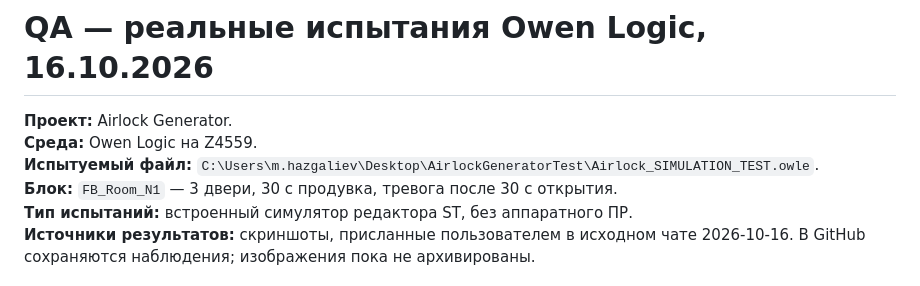
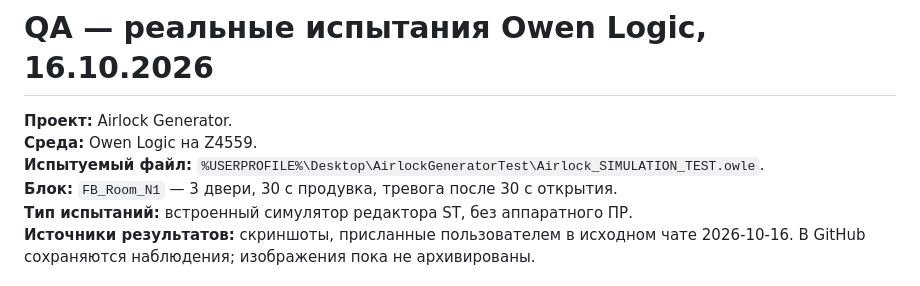
Before and after one commit to 4qsn1k/4qsn1k.github.io, a Markdown page: airlock-generator/docs/QA-OWEN-2026-10-16.md, the part around the change. Drawn GitHub-style.

Commit message:
docs: replace personal Windows profile path with portable USERPROFILE variable

```diff
--- a/airlock-generator/docs/QA-OWEN-2026-10-16.md
+++ b/airlock-generator/docs/QA-OWEN-2026-10-16.md
@@ -2,7 +2,7 @@
 
 **Проект:** Airlock Generator.
 **Среда:** Owen Logic на Z4559.
-**Испытуемый файл:** `C:\Users\m.hazgaliev\Desktop\AirlockGeneratorTest\Airlock_SIMULATION_TEST.owle`.
+**Испытуемый файл:** `%USERPROFILE%\Desktop\AirlockGeneratorTest\Airlock_SIMULATION_TEST.owle`.
 **Блок:** `FB_Room_N1` — 3 двери, 30 с продувка, тревога после 30 с открытия.
 **Тип испытаний:** встроенный симулятор редактора ST, без аппаратного ПР.
 **Источники результатов:** скриншоты, присланные пользователем в исходном чате 2026-10-16. В GitHub сохраняются наблюдения; изображения пока не архивированы.
```
